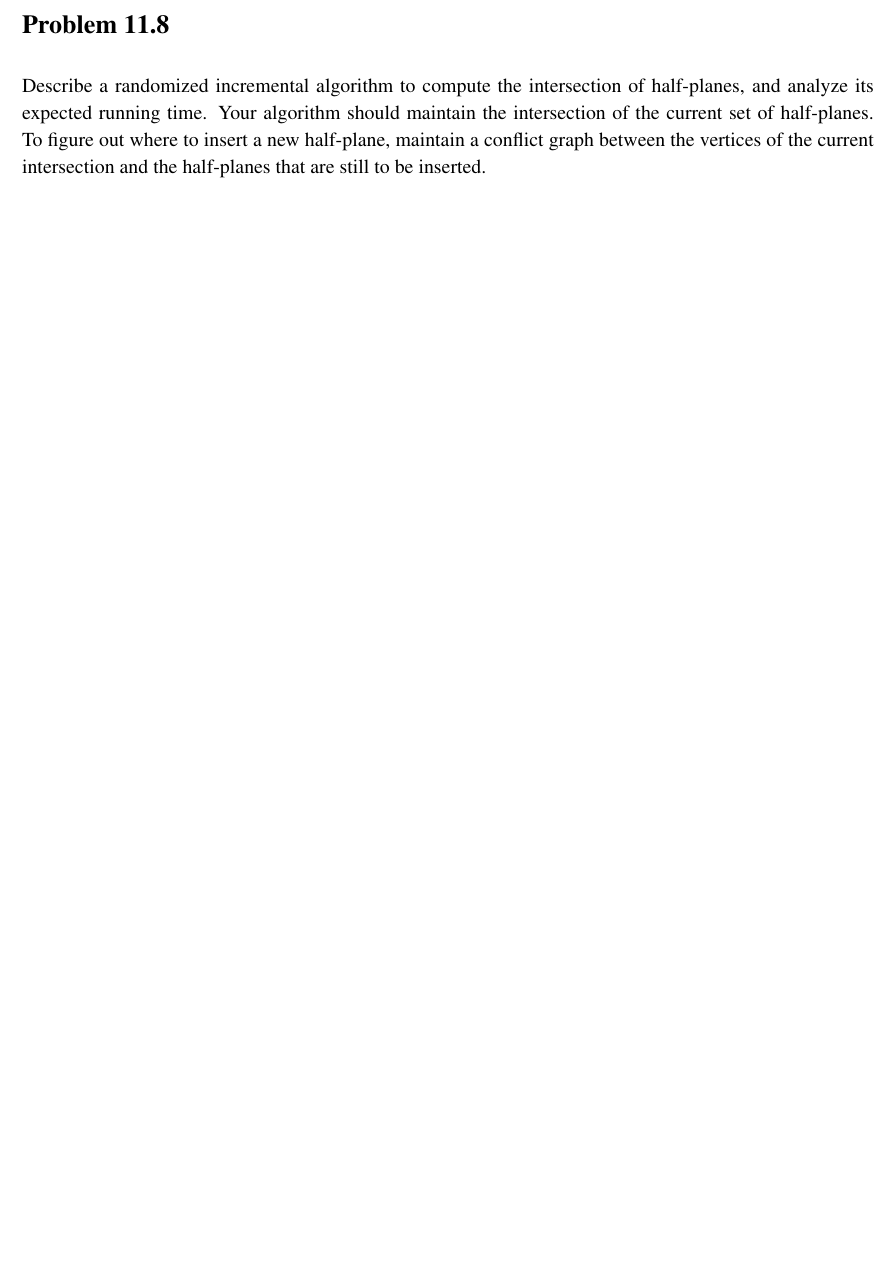
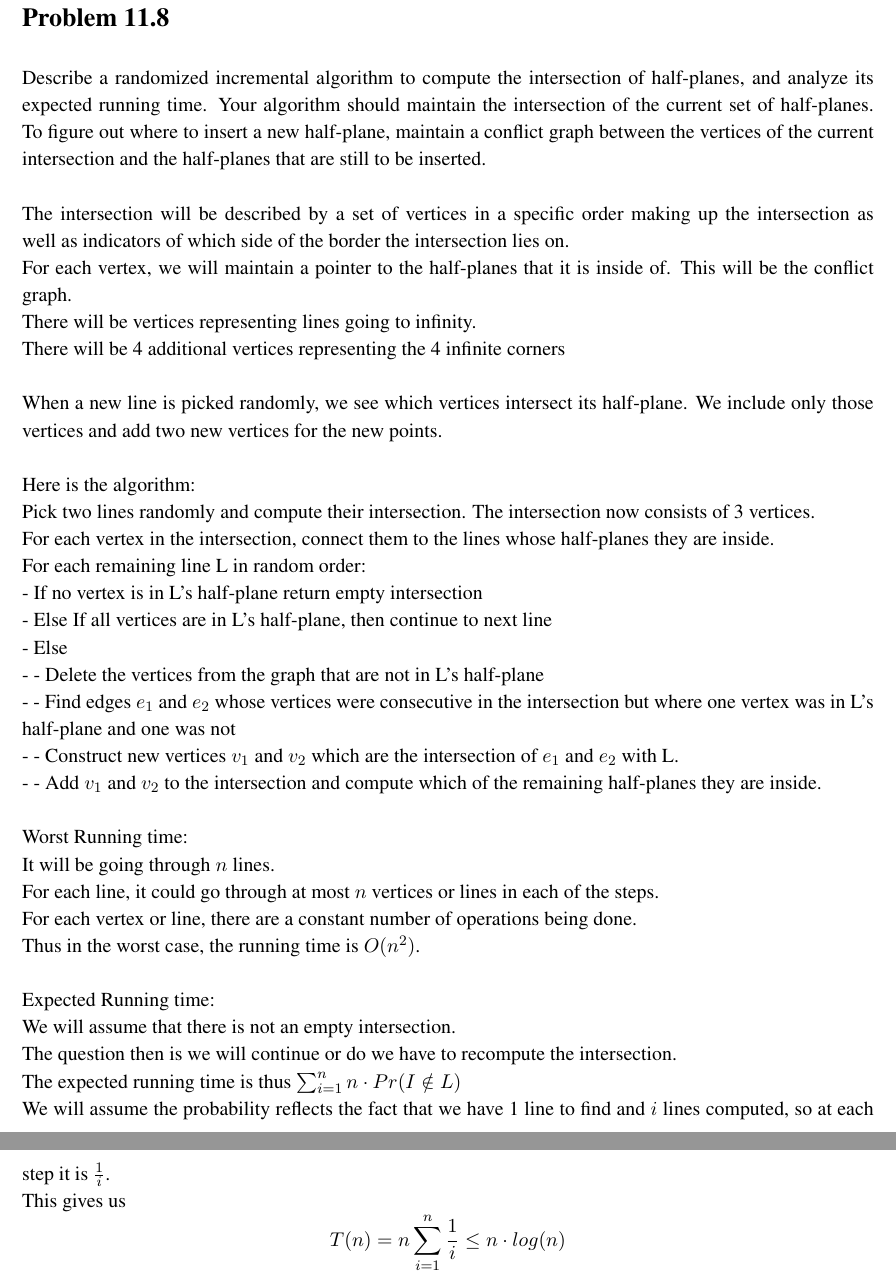
Before and after one commit to zackattacknyu/CS266_HW, a LaTeX problem sheet (Homework8/CS266_hw8.tex): part of page 3 of 3 before the commit and two parts of pages 4 and 5 of 5 after it, the two joined at a grey line, cut so that both start at the same text, the shorter picture padded with empty space. Compiled offline with pdfLaTeX.

Commit message:
finished hw8 problem 2

```diff
--- a/Homework8/CS266_hw8.tex
+++ b/Homework8/CS266_hw8.tex
@@ -80,6 +82,41 @@ of half-planes, and analyze its expected running time. Your algorithm
 should maintain the intersection of the current set of half-planes.
 To figure out where to insert a new half-plane, maintain a conflict graph
 between the vertices of the current intersection and the half-planes that
-are still to be inserted.
+are still to be inserted.\\
+\\
+The intersection will be described by a set of vertices in a specific order making up the intersection as well as indicators of which side of the border the intersection lies on. \\
+For each vertex, we will maintain a pointer to the half-planes that it is inside of. This will be the conflict graph. \\
+There will be vertices representing lines going to infinity.\\
+There will be 4 additional vertices representing the 4 infinite corners\\
+\\
+When a new line is picked randomly, we see which vertices intersect its half-plane. We include only those vertices and add two new vertices for the new points. \\
+\\
+Here is the algorithm:\\
+Pick two lines randomly and compute their intersection. The intersection now consists of 3 vertices. \\
+For each vertex in the intersection, connect them to the lines whose half-planes they are inside. \\
+For each remaining line L in random order:\\
+- If no vertex is in L's half-plane return empty intersection\\
+- Else If all vertices are in L's half-plane, then continue to next line\\
+- Else \\
+- - Delete the vertices from the graph that are not in L's half-plane\\
+- - Find edges $e_1$ and $e_2$ whose vertices were consecutive in the intersection but where one vertex was in L's half-plane and one was not\\
+- - Construct new vertices $v_1$ and $v_2$ which are the intersection of $e_1$ and $e_2$ with L. \\
+- - Add $v_1$ and $v_2$ to the intersection and compute which of the remaining half-planes they are inside. \\
+\\
+Worst Running time:\\
+It will be going through $n$ lines. \\
+For each line, it could go through at most $n$ vertices or lines in each of the steps. \\
+For each vertex or line, there are a constant number of operations being done. \\
+Thus in the worst case, the running time is $O(n^2)$. \\
+\\
+Expected Running time:\\
+We will assume that there is not an empty intersection. \\
+The question then is we will continue or do we have to recompute the intersection. \\
+The expected running time is thus $\sum_{i=1}^n n \cdot Pr(I \notin L)$\\
+We will assume the probability reflects the fact that we have 1 line to find and $i$ lines computed, so at each step it is $\frac{1}{i}$. \\
+This gives us
+\[
+T(n) = n \sum_{i=1}^n \frac{1}{i} \leq n \cdot log(n)
+\]
 
 \end{document}
```
Also changed, not shown: Homework8/CS266_hw8.pdf, Homework8/CS266_hw8.tex (2 more changed lines).
